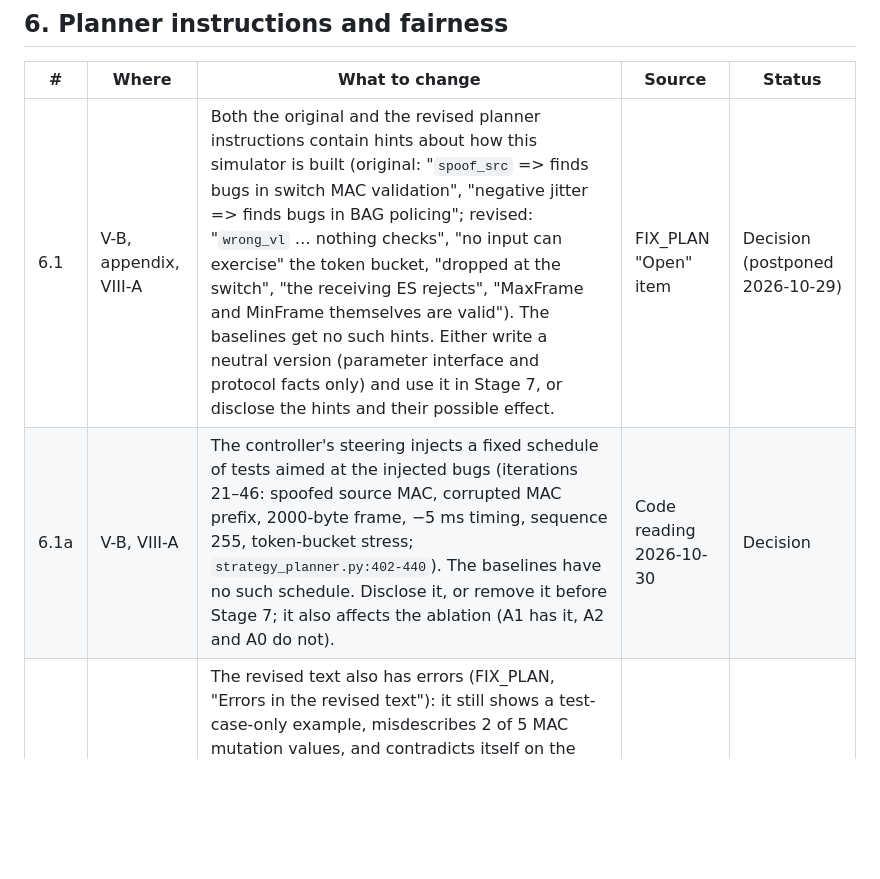
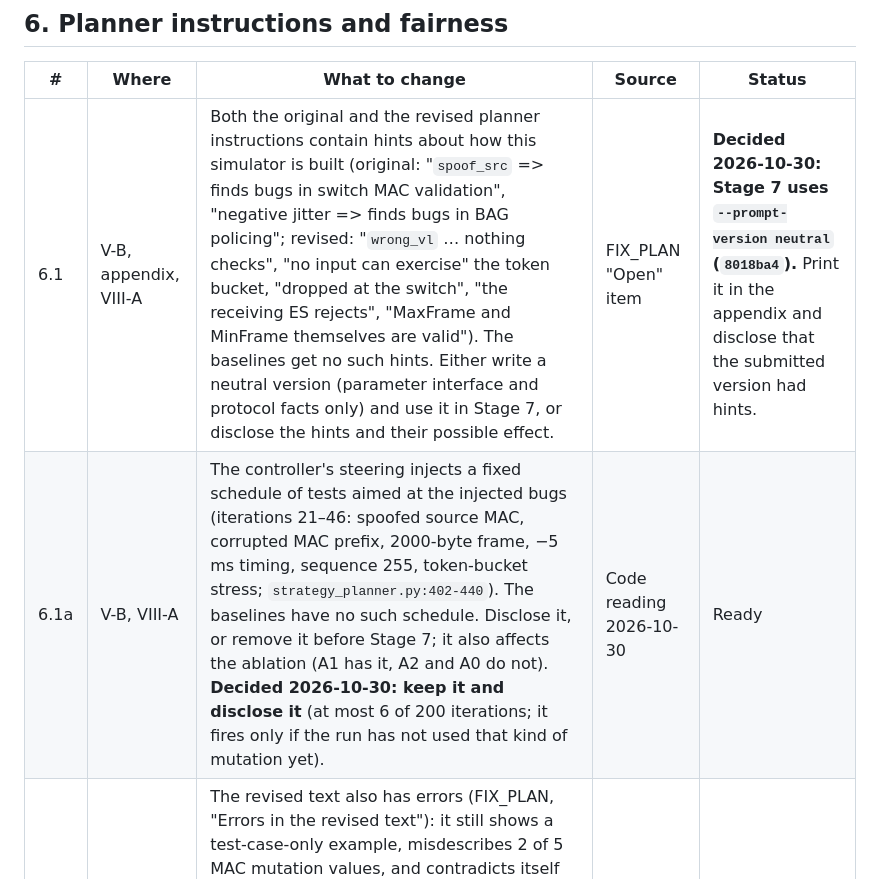
Before and after one commit to hodisan94/ARINC664-LLM_fuzzer_and_spec_extractor, a Markdown page: context/PAPER_CHANGES.md, the part around the change. GitHub-like rendering; blank space fills up the shorter version.

Commit message:
Record the Stage 7 decisions: neutral instructions, keep and disclose the schedule
Co-Authored-By: Claude Opus 5.5 <noreply@anthropic.com>

```diff
--- a/context/PAPER_CHANGES.md
+++ b/context/PAPER_CHANGES.md
@@ -83,8 +83,8 @@ Details and numbers: `context/BUG_SUITE.md`.
 
 | # | Where | What to change | Source | Status |
 |---|---|---|---|---|
-| 6.1 | V-B, appendix, VIII-A | Both the original and the revised planner instructions contain hints about how this simulator is built (original: "`spoof_src` => finds bugs in switch MAC validation", "negative jitter => finds bugs in BAG policing"; revised: "`wrong_vl` … nothing checks", "no input can exercise" the token bucket, "dropped at the switch", "the receiving ES rejects", "MaxFrame and MinFrame themselves are valid"). The baselines get no such hints. Either write a neutral version (parameter interface and protocol facts only) and use it in Stage 7, or disclose the hints and their possible effect. | FIX_PLAN "Open" item | Decision (postponed 2026-10-29) |
-| 6.1a | V-B, VIII-A | The controller's steering injects a fixed schedule of tests aimed at the injected bugs (iterations 21–46: spoofed source MAC, corrupted MAC prefix, 2000-byte frame, −5 ms timing, sequence 255, token-bucket stress; `strategy_planner.py:402-440`). The baselines have no such schedule. Disclose it, or remove it before Stage 7; it also affects the ablation (A1 has it, A2 and A0 do not). | Code reading 2026-10-30 | Decision |
+| 6.1 | V-B, appendix, VIII-A | Both the original and the revised planner instructions contain hints about how this simulator is built (original: "`spoof_src` => finds bugs in switch MAC validation", "negative jitter => finds bugs in BAG policing"; revised: "`wrong_vl` … nothing checks", "no input can exercise" the token bucket, "dropped at the switch", "the receiving ES rejects", "MaxFrame and MinFrame themselves are valid"). The baselines get no such hints. Either write a neutral version (parameter interface and protocol facts only) and use it in Stage 7, or disclose the hints and their possible effect. | FIX_PLAN "Open" item | **Decided 2026-10-30: Stage 7 uses `--prompt-version neutral` (`8018ba4`).** Print it in the appendix and disclose that the submitted version had hints. |
+| 6.1a | V-B, VIII-A | The controller's steering injects a fixed schedule of tests aimed at the injected bugs (iterations 21–46: spoofed source MAC, corrupted MAC prefix, 2000-byte frame, −5 ms timing, sequence 255, token-bucket stress; `strategy_planner.py:402-440`). The baselines have no such schedule. Disclose it, or remove it before Stage 7; it also affects the ablation (A1 has it, A2 and A0 do not). **Decided 2026-10-30: keep it and disclose it** (at most 6 of 200 iterations; it fires only if the run has not used that kind of mutation yet). | Code reading 2026-10-30 | Ready |
 | 6.1b | V-B | The revised text also has errors (FIX_PLAN, "Errors in the revised text"): it still shows a test-case-only example, misdescribes 2 of 5 MAC mutation values, and contradicts itself on the token bucket. Fix them in whichever version Stage 7 uses, and do not describe the pilot's revised text as fully correct. `--prompt-version original` reproduces only the submitted planner text; the reward, translation and feedback are the fixed ones, so the pilot is not a re-run of the submitted campaigns. | Review 2026-10-30 | Ready |
 | 6.2 | VIII-A or appendix | Report the pilot of original vs. revised instructions (2 × 100 iterations each, fixed simulator, $31): with the original text 22–23 iterations per run sent no mutation at all and 29–35 of 100 changed any simulator counter; with the revised text 0 and 84–87. Two runs per version: an indication, not a significance claim. | `d3b7e46` | Ready (if reported) |
 | 6.3 | VIII-A | The controller and the baselines were developed against the same simulator; the letter already says so. Keep. | Letter | Ready |
```
